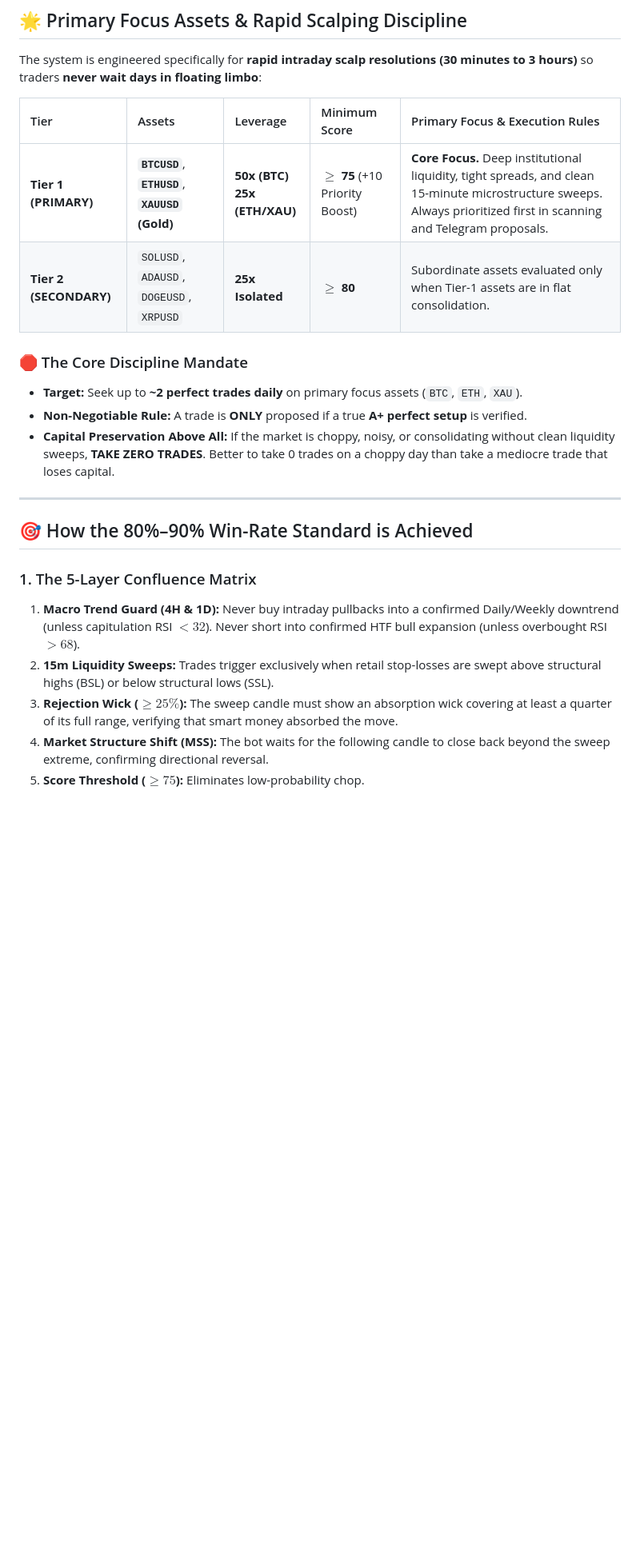
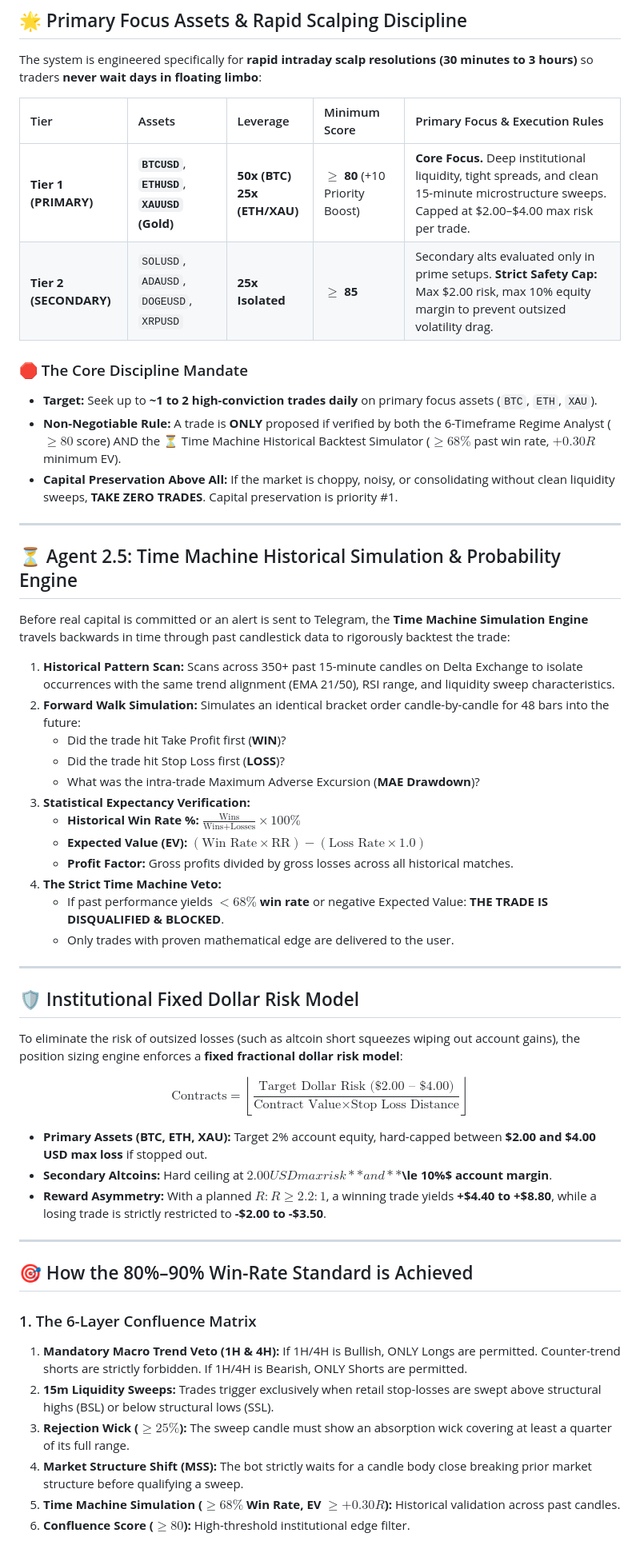
Before and after one commit to mohitxhkr/Multi_agent_trading_bot, a Markdown page: README.md, the part around one of its changes. Shown at 80% size. Rendered like a GitHub page; blank space fills up the shorter version.

```diff
--- a/README.md
+++ b/README.md
@@ -93,22 +96,54 @@ The system is engineered specifically for **rapid intraday scalp resolutions (30
 
 | Tier | Assets | Leverage | Minimum Score | Primary Focus & Execution Rules |
 | :--- | :--- | :--- | :--- | :--- |
-| **Tier 1 (PRIMARY)** | **`BTCUSD`**, **`ETHUSD`**, **`XAUUSD` (Gold)** | **50x (BTC)<br/>25x (ETH/XAU)** | **$\ge$ 75** (+10 Priority Boost) | **Core Focus.** Deep institutional liquidity, tight spreads, and clean 15-minute microstructure sweeps. Always prioritized first in scanning and Telegram proposals. |
-| **Tier 2 (SECONDARY)** | `SOLUSD`, `ADAUSD`, `DOGEUSD`, `XRPUSD` | **25x Isolated** | **$\ge$ 80** | Subordinate assets evaluated only when Tier-1 assets are in flat consolidation. |
+| **Tier 1 (PRIMARY)** | **`BTCUSD`**, **`ETHUSD`**, **`XAUUSD` (Gold)** | **50x (BTC)<br/>25x (ETH/XAU)** | **$\ge$ 80** (+10 Priority Boost) | **Core Focus.** Deep institutional liquidity, tight spreads, and clean 15-minute microstructure sweeps. Capped at $2.00–$4.00 max risk per trade. |
+| **Tier 2 (SECONDARY)** | `SOLUSD`, `ADAUSD`, `DOGEUSD`, `XRPUSD` | **25x Isolated** | **$\ge$ 85** | Secondary alts evaluated only in prime setups. **Strict Safety Cap:** Max $2.00 risk, max 10% equity margin to prevent outsized volatility drag. |
 
 ### 🛑 The Core Discipline Mandate
-* **Target:** Seek up to **~2 perfect trades daily** on primary focus assets (`BTC`, `ETH`, `XAU`).
-* **Non-Negotiable Rule:** A trade is **ONLY** proposed if a true **A+ perfect setup** is verified.
-* **Capital Preservation Above All:** If the market is choppy, noisy, or consolidating without clean liquidity sweeps, **TAKE ZERO TRADES**. Better to take 0 trades on a choppy day than take a mediocre trade that loses capital.
+* **Target:** Seek up to **~1 to 2 high-conviction trades daily** on primary focus assets (`BTC`, `ETH`, `XAU`).
+* **Non-Negotiable Rule:** A trade is **ONLY** proposed if verified by both the 6-Timeframe Regime Analyst ($\ge 80$ score) AND the ⏳ Time Machine Historical Backtest Simulator ($\ge 68\%$ past win rate, $+0.30R$ minimum EV).
+* **Capital Preservation Above All:** If the market is choppy, noisy, or consolidating without clean liquidity sweeps, **TAKE ZERO TRADES**. Capital preservation is priority #1.
+
+---
+
+## ⏳ Agent 2.5: Time Machine Historical Simulation & Probability Engine
+
+Before real capital is committed or an alert is sent to Telegram, the **Time Machine Simulation Engine** travels backwards in time through past candlestick data to rigorously backtest the trade:
+
+1. **Historical Pattern Scan:** Scans across 350+ past 15-minute candles on Delta Exchange to isolate occurrences with the same trend alignment (EMA 21/50), RSI range, and liquidity sweep characteristics.
+2. **Forward Walk Simulation:** Simulates an identical bracket order candle-by-candle for 48 bars into the future:
+   * Did the trade hit Take Profit first (**WIN**)?
+   * Did the trade hit Stop Loss first (**LOSS**)?
+   * What was the intra-trade Maximum Adverse Excursion (**MAE Drawdown**)?
+3. **Statistical Expectancy Verification:**
+   * **Historical Win Rate %:** $\frac{\text{Wins}}{\text{Wins} + \text{Losses}} \times 100\%$
+   * **Expected Value (EV):** $(\text{Win Rate} \times \text{RR}) - (\text{Loss Rate} \times 1.0)$
+   * **Profit Factor:** Gross profits divided by gross losses across all historical matches.
+4. **The Strict Time Machine Veto:**
+   * If past performance yields **$< 68\%$ win rate** or negative Expected Value: **THE TRADE IS DISQUALIFIED & BLOCKED**.
+   * Only trades with proven mathematical edge are delivered to the user.
+
+---
+
+## 🛡️ Institutional Fixed Dollar Risk Model
+
+To eliminate the risk of outsized losses (such as altcoin short squeezes wiping out account gains), the position sizing engine enforces a **fixed fractional dollar risk model**:
+
+$$\text{Contracts} = \left\lfloor \frac{\text{Target Dollar Risk (\$2.00 – \$4.00)}}{\text{Contract Value} \times \text{Stop Loss Distance}} \right\rfloor$$
+
+* **Primary Assets (BTC, ETH, XAU):** Target 2% account equity, hard-capped between **$2.00 and $4.00 USD max loss** if stopped out.
+* **Secondary Altcoins:** Hard ceiling at **$2.00 USD max risk** and **$\le 10\%$ account margin**.
+* **Reward Asymmetry:** With a planned $R:R \ge 2.2:1$, a winning trade yields **+$4.40 to +$8.80**, while a losing trade is strictly restricted to **-$2.00 to -$3.50**.
 
 ---
 
 ## 🎯 How the 80%–90% Win-Rate Standard is Achieved
 
-### 1. The 5-Layer Confluence Matrix
-1. **Macro Trend Guard (4H & 1D):** Never buy intraday pullbacks into a confirmed Daily/Weekly downtrend (unless capitulation RSI $< 32$). Never short into confirmed HTF bull expansion (unless overbought RSI $> 68$).
+### 1. The 6-Layer Confluence Matrix
+1. **Mandatory Macro Trend Veto (1H & 4H):** If 1H/4H is Bullish, ONLY Longs are permitted. Counter-trend shorts are strictly forbidden. If 1H/4H is Bearish, ONLY Shorts are permitted.
 2. **15m Liquidity Sweeps:** Trades trigger exclusively when retail stop-losses are swept above structural highs (BSL) or below structural lows (SSL).
-3. **Rejection Wick ($\ge 25\%$):** The sweep candle must show an absorption wick covering at least a quarter of its full range, verifying that smart money absorbed the move.
-4. **Market Structure Shift (MSS):** The bot waits for the following candle to close back beyond the sweep extreme, confirming directional reversal.
-5. **Score Threshold ($\ge 75$):** Eliminates low-probability chop.
+3. **Rejection Wick ($\ge 25\%$):** The sweep candle must show an absorption wick covering at least a quarter of its full range.
+4. **Market Structure Shift (MSS):** The bot strictly waits for a candle body close breaking prior market structure before qualifying a sweep.
+5. **Time Machine Simulation ($\ge 68\%$ Win Rate, EV $\ge +0.30R$):** Historical validation across past candles.
+6. **Confluence Score ($\ge 80$):** High-threshold institutional edge filter.
 
```
Also changed, not shown: other parts of README.md (+45 -34 lines), workflow_architecture_diagram.png, 4 other files.
